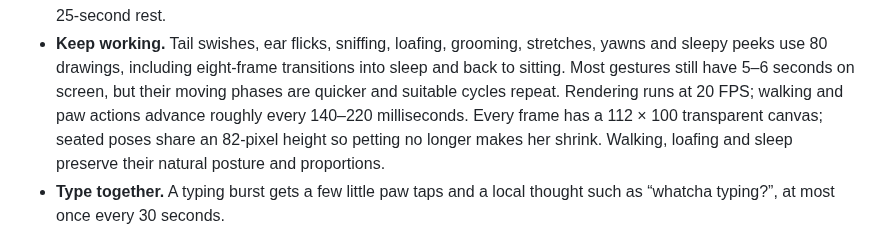
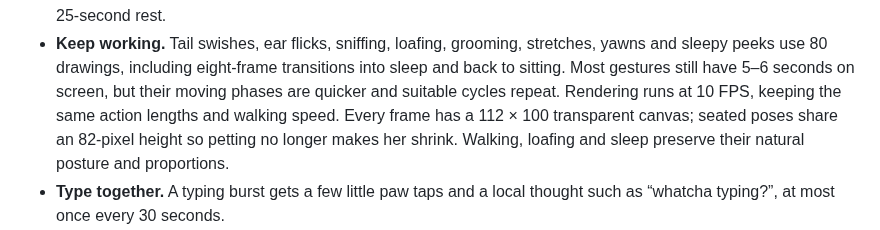
Before and after one commit to sobiswriter/Neko, a Markdown page: README.md, the part around the change. Rendered like a GitHub page.

Commit message:
fix: cap animation updates at 10 fps without changing action lengths

```diff
--- a/README.md
+++ b/README.md
@@ -20,7 +20,7 @@ Soft sounds are optional and off until you enable them.
   yawns and sleepy peeks use 80 drawings, including eight-frame transitions into
   sleep and back to sitting. Most gestures still have 5–6 seconds on screen, but
   their moving phases are quicker and suitable cycles repeat. Rendering runs at
-  20 FPS; walking and paw actions advance roughly every 140–220 milliseconds.
+  10 FPS, keeping the same action lengths and walking speed.
   Every frame has a 112 × 100 transparent canvas;
   seated poses share an 82-pixel height so petting no longer makes her shrink.
   Walking, loafing and sleep preserve their natural posture and proportions.
```
Also changed, not shown: docs/animation-notes.md (+1 -1 lines), docs/neko-sleep-preview.gif, 2 other files.
